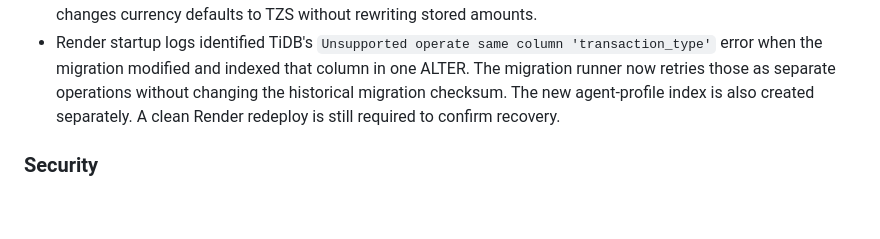
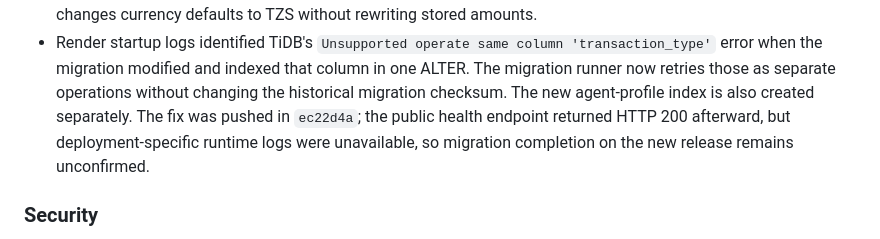
Before and after one commit to ayubkadama-ops/StayNest, a Markdown page: CHANGELOG.md, the part around the change. Drawn GitHub-style; blank space fills up the shorter version.

```diff
--- a/CHANGELOG.md
+++ b/CHANGELOG.md
@@ -87,8 +87,10 @@ commit history or release notes.
   'transaction_type'` error when the migration modified and indexed that
   column in one ALTER. The migration runner now retries those as separate
   operations without changing the historical migration checksum. The new
-  agent-profile index is also created separately. A clean Render redeploy is
-  still required to confirm recovery.
+  agent-profile index is also created separately. The fix was pushed in
+  `ec22d4a`; the public health endpoint returned HTTP 200 afterward, but
+  deployment-specific runtime logs were unavailable, so migration completion
+  on the new release remains unconfirmed.
 
 ### Security
 
```
Also changed, not shown: DEVELOPMENT_ROADMAP.md (+11 -5 lines).
